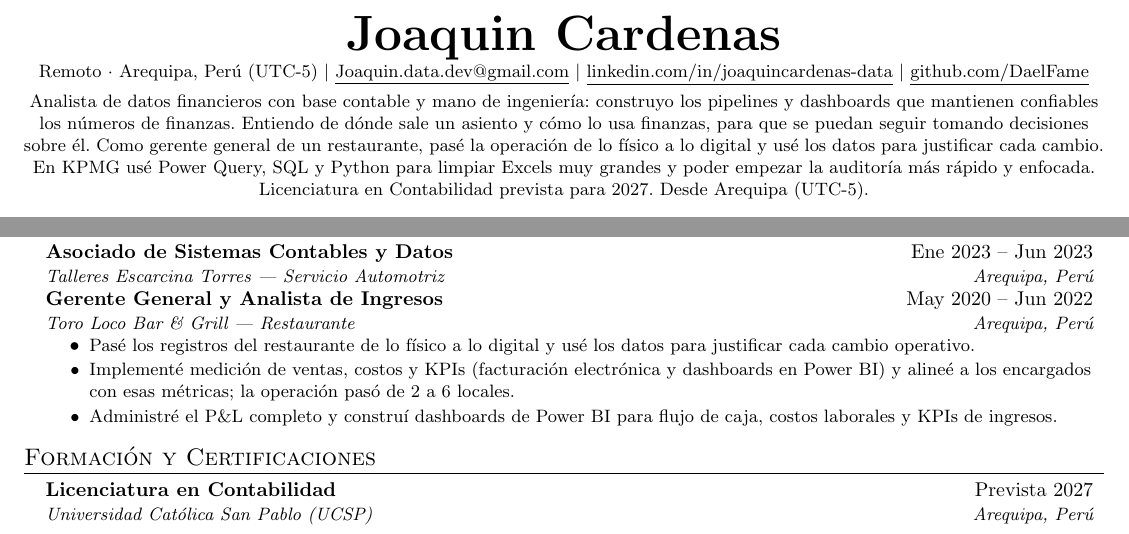
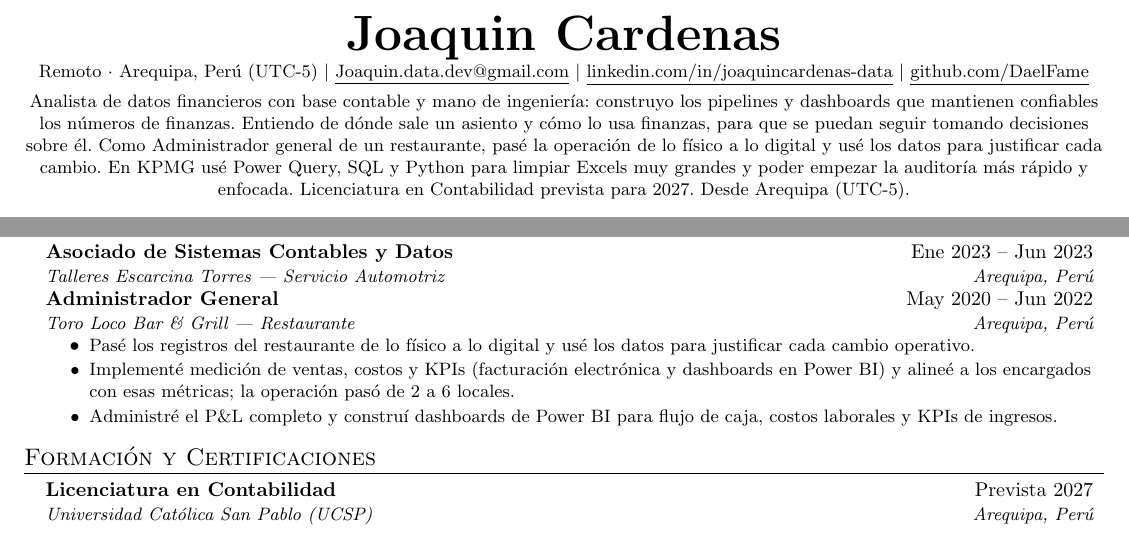
Before and after one commit to DaelFame/DaelFame.github.io, a LaTeX CV (cv/resume-es.tex): two parts of page 1 of 2, joined at a grey line, cut so that both start at the same text. Compiled offline with pdfLaTeX.

Commit message:
Cambio de  rol

```diff
--- a/cv/resume-es.tex
+++ b/cv/resume-es.tex
@@ -75,7 +75,7 @@
     \href{https://linkedin.com/in/joaquincardenas-data}{\underline{linkedin.com/in/joaquincardenas-data}} $|$
     \href{https://github.com/DaelFame}{\underline{github.com/DaelFame}}
     \\ \vspace{4pt}
-    \small Analista de datos financieros con base contable y mano de ingenier\'ia: construyo los pipelines y dashboards que mantienen confiables los n\'umeros de finanzas. Entiendo de d\'onde sale un asiento y c\'omo lo usa finanzas, para que se puedan seguir tomando decisiones sobre \'el. Como gerente general de un restaurante, pas\'e la operaci\'on de lo f\'isico a lo digital y us\'e los datos para justificar cada cambio. En KPMG us\'e Power Query, SQL y Python para limpiar Excels muy grandes y poder empezar la auditor\'ia m\'as r\'apido y enfocada. Licenciatura en Contabilidad prevista para 2027. Desde Arequipa (UTC-5).
+    \small Analista de datos financieros con base contable y mano de ingenier\'ia: construyo los pipelines y dashboards que mantienen confiables los n\'umeros de finanzas. Entiendo de d\'onde sale un asiento y c\'omo lo usa finanzas, para que se puedan seguir tomando decisiones sobre \'el. Como Administrador general de un restaurante, pas\'e la operaci\'on de lo f\'isico a lo digital y us\'e los datos para justificar cada cambio. En KPMG us\'e Power Query, SQL y Python para limpiar Excels muy grandes y poder empezar la auditor\'ia m\'as r\'apido y enfocada. Licenciatura en Contabilidad prevista para 2027. Desde Arequipa (UTC-5).
 \end{center}
 
 \section{Proyectos}
@@ -132,7 +132,7 @@
 
 
 \resumeSubheading
-      {Gerente General y Analista de Ingresos}{May 2020 -- Jun 2022}
+      {Administrador General}{May 2020 -- Jun 2022}
       {Toro Loco Bar \& Grill --- Restaurante}{Arequipa, Per\'u}
       \resumeItemListStart
         \resumeItem{Pas\'e los registros del restaurante de lo f\'isico a lo digital y us\'e los datos para justificar cada cambio operativo.}
```
Also changed, not shown: .atl/skill-registry.md, 2 other files.
